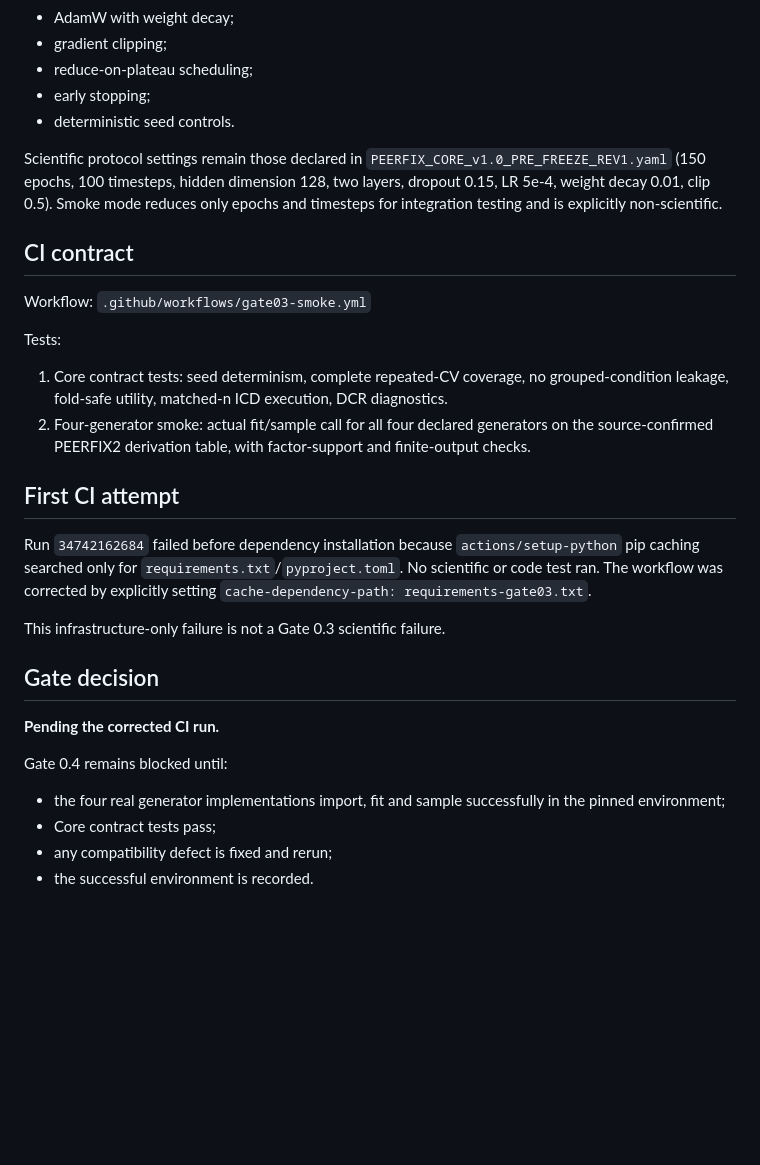
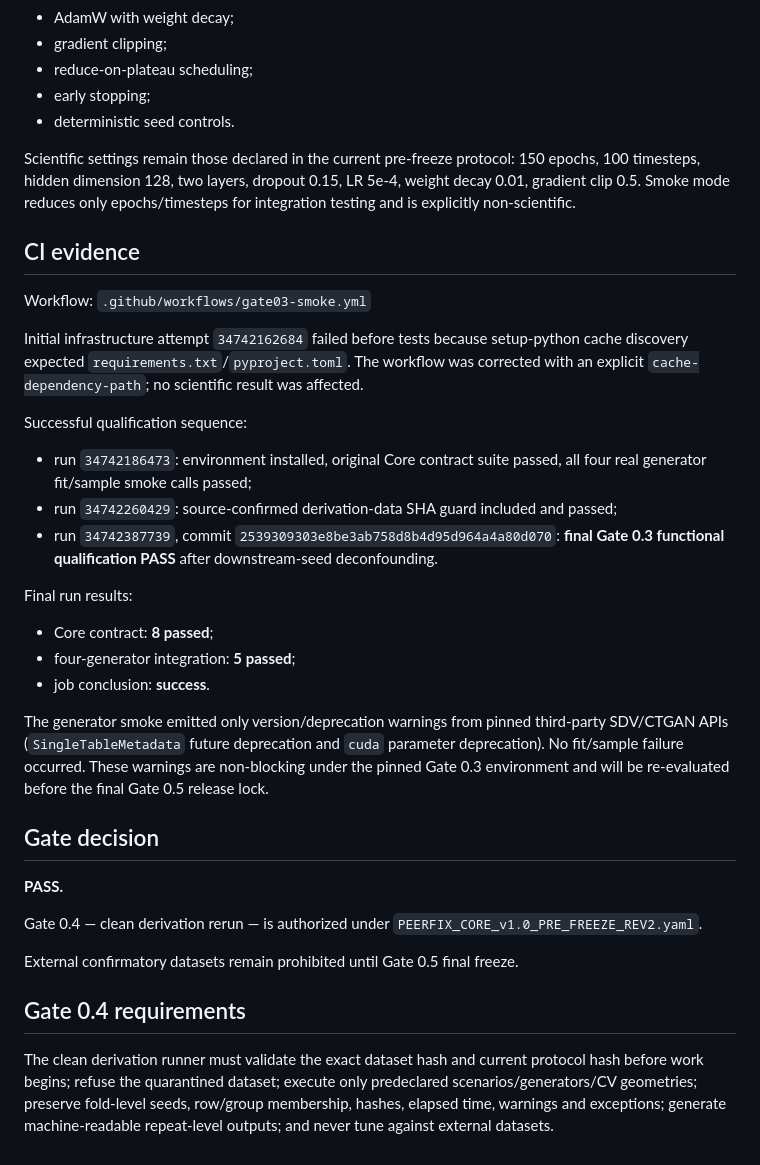
Before and after one commit to FGarcia9999/Synthetic-Expansion-of-Bench-Scale-Experimental-Data--2, a Markdown page: docs/checkpoints/2026-09-13_GATE0_3_ENVIRONMENT_GENERATOR_INTEGRATION.md, the part around one of its changes. Drawn GitHub-style; blank space fills up the shorter version.

Commit message:
Gate 0.3: close environment and generator integration as PASS

```diff
--- a/docs/checkpoints/2026-09-13_GATE0_3_ENVIRONMENT_GENERATOR_INTEGRATION.md
+++ b/docs/checkpoints/2026-09-13_GATE0_3_ENVIRONMENT_GENERATOR_INTEGRATION.md
@@ -49,25 +70,32 @@ The clean TabDDPM is a real diffusion generator, not a proxy substitution. It im
 - early stopping;
 - deterministic seed controls.
 
-Scientific protocol settings remain those declared in `PEERFIX_CORE_v1.0_PRE_FREEZE_REV1.yaml` (150 epochs, 100 timesteps, hidden dimension 128, two layers, dropout 0.15, LR 5e-4, weight decay 0.01, clip 0.5). Smoke mode reduces only epochs and timesteps for integration testing and is explicitly non-scientific.
+Scientific settings remain those declared in the current pre-freeze protocol: 150 epochs, 100 timesteps, hidden dimension 128, two layers, dropout 0.15, LR 5e-4, weight decay 0.01, gradient clip 0.5. Smoke mode reduces only epochs/timesteps for integration testing and is explicitly non-scientific.
 
-## CI contract
-Workflow: `.github/workflows/gate03-smoke.yml`
+## CI evidence
+Workflow:
+`.github/workflows/gate03-smoke.yml`
 
-Tests:
-1. Core contract tests: seed determinism, complete repeated-CV coverage, no grouped-condition leakage, fold-safe utility, matched-n ICD execution, DCR diagnostics.
-2. Four-generator smoke: actual fit/sample call for all four declared generators on the source-confirmed PEERFIX2 derivation table, with factor-support and finite-output checks.
+Initial infrastructure attempt `34742162684` failed before tests because setup-python cache discovery expected `requirements.txt`/`pyproject.toml`. The workflow was corrected with an explicit `cache-dependency-path`; no scientific result was affected.
 
-## First CI attempt
-Run `34742162684` failed before dependency installation because `actions/setup-python` pip caching searched only for `requirements.txt`/`pyproject.toml`. No scientific or code test ran. The workflow was corrected by explicitly setting `cache-dependency-path: requirements-gate03.txt`.
+Successful qualification sequence:
+- run `34742186473`: environment installed, original Core contract suite passed, all four real generator fit/sample smoke calls passed;
+- run `34742260429`: source-confirmed derivation-data SHA guard included and passed;
+- run `34742387739`, commit `2539309303e8be3ab758d8b4d95d964a4a80d070`: **final Gate 0.3 functional qualification PASS** after downstream-seed deconfounding.
 
-This infrastructure-only failure is not a Gate 0.3 scientific failure.
+Final run results:
+- Core contract: **8 passed**;
+- four-generator integration: **5 passed**;
+- job conclusion: **success**.
+
+The generator smoke emitted only version/deprecation warnings from pinned third-party SDV/CTGAN APIs (`SingleTableMetadata` future deprecation and `cuda` parameter deprecation). No fit/sample failure occurred. These warnings are non-blocking under the pinned Gate 0.3 environment and will be re-evaluated before the final Gate 0.5 release lock.
 
 ## Gate decision
-**Pending the corrected CI run.**
+**PASS.**
 
-Gate 0.4 remains blocked until:
-- the four real generator implementations import, fit and sample successfully in the pinned environment;
-- Core contract tests pass;
-- any compatibility defect is fixed and rerun;
-- the successful environment is recorded.
+Gate 0.4 — clean derivation rerun — is authorized under `PEERFIX_CORE_v1.0_PRE_FREEZE_REV2.yaml`.
+
+External confirmatory datasets remain prohibited until Gate 0.5 final freeze.
+
+## Gate 0.4 requirements
+The clean derivation runner must validate the exact dataset hash and current protocol hash before work begins; refuse the quarantined dataset; execute only predeclared scenarios/generators/CV geometries; preserve fold-level seeds, row/group membership, hashes, elapsed time, warnings and exceptions; generate machine-readable repeat-level outputs; and never tune against external datasets.
```
Also changed, not shown: other parts of docs/checkpoints/2026-09-13_GATE0_3_ENVIRONMENT_GENERATOR_INTEGRATION.md (+32 -11 lines).
